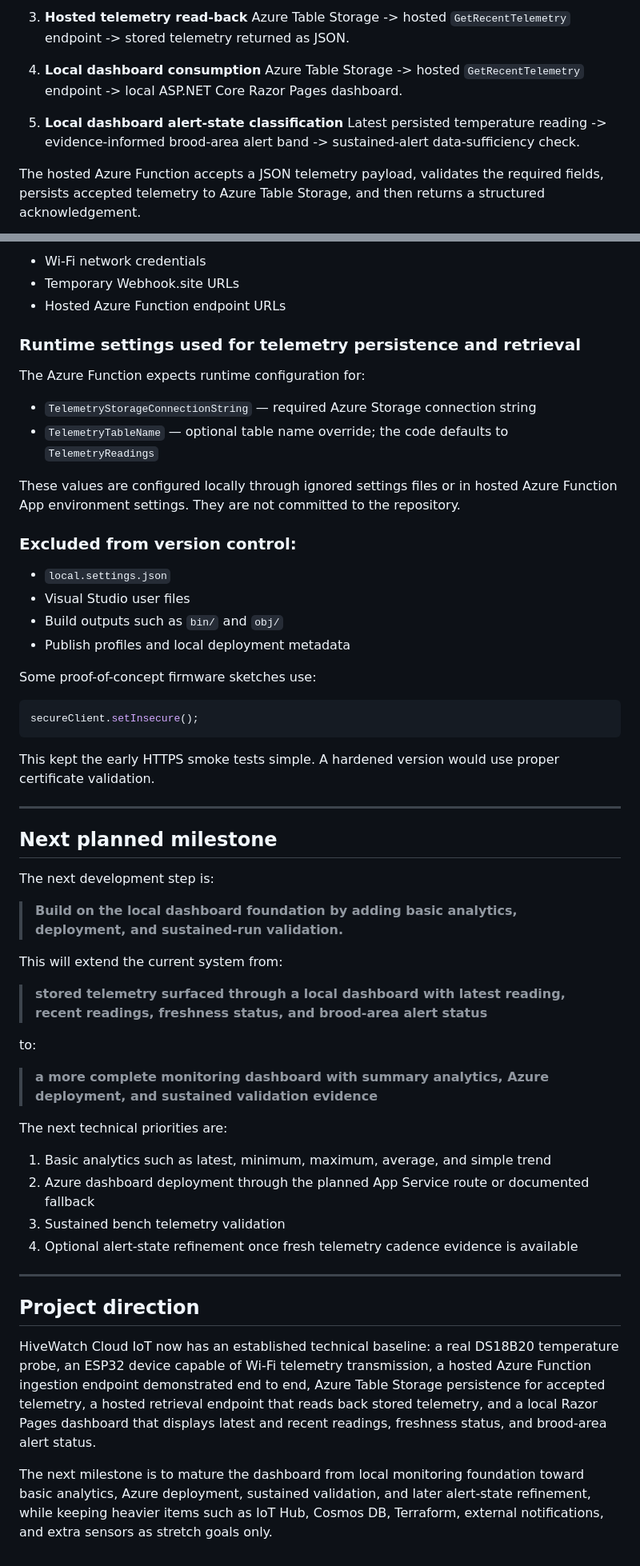
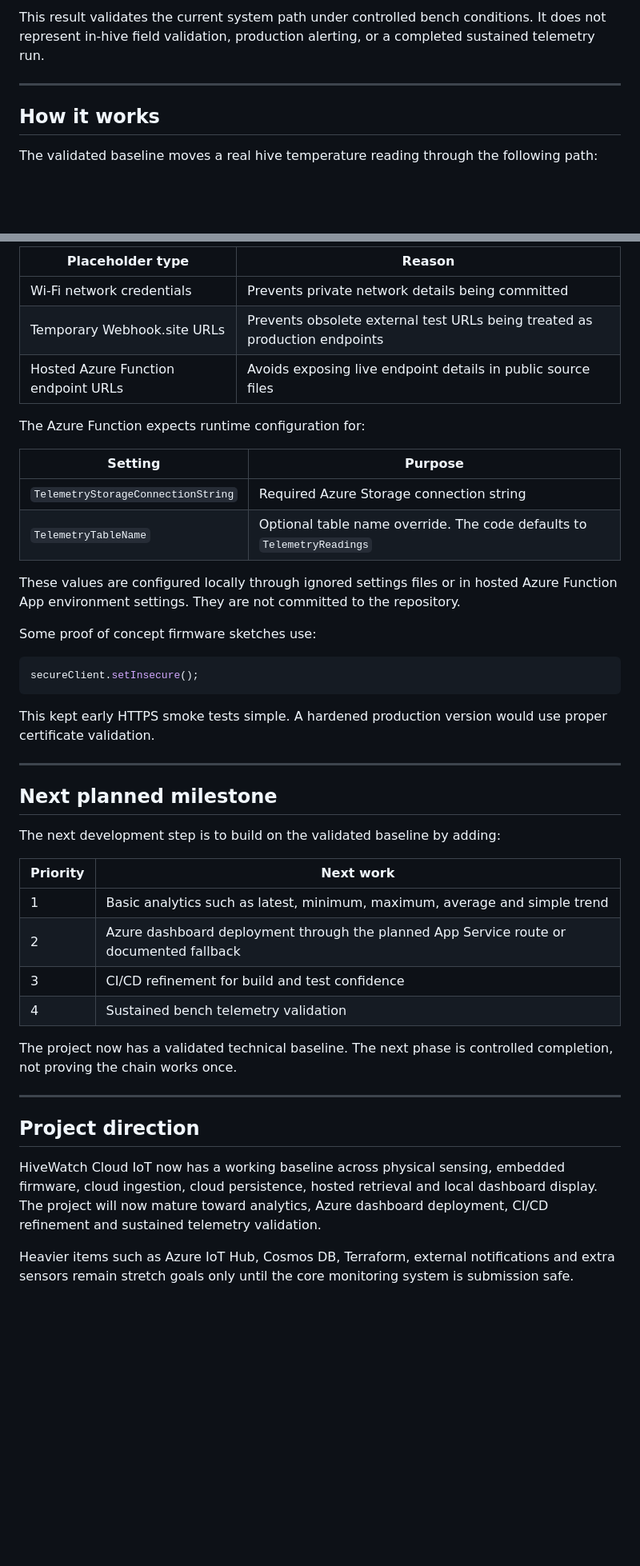
Before and after one commit to sdaly-ie/hivewatch-cloud-iot, a Markdown page: README.md, 2 parts joined by grey strips. Shown at 80% size. Drawn GitHub-style; blank space fills up the shorter version.

Commit message:
Update README for fresh full-chain validation

````diff
--- a/README.md
+++ b/README.md
@@ -27,12 +48,9 @@ The repository currently captures five staged proof-of-concept milestones:
 
-3. **Hosted telemetry read-back**
-   Azure Table Storage -> hosted `GetRecentTelemetry` endpoint -> stored telemetry returned as JSON.
+This result validates the current system path under controlled bench conditions. It does not represent in-hive field validation, production alerting, or a completed sustained telemetry run.
 
-4. **Local dashboard consumption**
-   Azure Table Storage -> hosted `GetRecentTelemetry` endpoint -> local ASP.NET Core Razor Pages dashboard.
+---
 
-5. **Local dashboard alert-state classification**
-   Latest persisted temperature reading -> evidence-informed brood-area alert band -> sustained-alert data-sufficiency check.
+## How it works
 
-The hosted Azure Function accepts a JSON telemetry payload, validates the required fields, persists accepted telemetry to Azure Table Storage, and then returns a structured acknowledgement.
+The validated baseline moves a real hive temperature reading through the following path:
 
@@ -352,59 +318,46 @@ This repository is prepared for public sharing and intentionally excludes local
 
-- Wi-Fi network credentials
-- Temporary Webhook.site URLs
-- Hosted Azure Function endpoint URLs
-
-### Runtime settings used for telemetry persistence and retrieval
+| Placeholder type | Reason |
+|---|---|
+| Wi-Fi network credentials | Prevents private network details being committed |
+| Temporary Webhook.site URLs | Prevents obsolete external test URLs being treated as production endpoints |
+| Hosted Azure Function endpoint URLs | Avoids exposing live endpoint details in public source files |
 
 The Azure Function expects runtime configuration for:
 
-- `TelemetryStorageConnectionString` — required Azure Storage connection string
-- `TelemetryTableName` — optional table name override; the code defaults to `TelemetryReadings`
+| Setting | Purpose |
+|---|---|
+| `TelemetryStorageConnectionString` | Required Azure Storage connection string |
+| `TelemetryTableName` | Optional table name override. The code defaults to `TelemetryReadings` |
 
 These values are configured locally through ignored settings files or in hosted Azure Function App environment settings. They are not committed to the repository.
 
-### Excluded from version control:
-
-- `local.settings.json`
-- Visual Studio user files
-- Build outputs such as `bin/` and `obj/`
-- Publish profiles and local deployment metadata
-
-Some proof-of-concept firmware sketches use:
+Some proof of concept firmware sketches use:
 
 ```cpp
 secureClient.setInsecure();
 ```
 
-This kept the early HTTPS smoke tests simple. A hardened version would use proper certificate validation.
+This kept early HTTPS smoke tests simple. A hardened production version would use proper certificate validation.
 
 ---
 
 ## Next planned milestone
 
-The next development step is:
+The next development step is to build on the validated baseline by adding:
 
-> **Build on the local dashboard foundation by adding basic analytics, deployment, and sustained-run validation.**
+| Priority | Next work |
+|---|---|
+| 1 | Basic analytics such as latest, minimum, maximum, average and simple trend |
+| 2 | Azure dashboard deployment through the planned App Service route or documented fallback |
+| 3 | CI/CD refinement for build and test confidence |
+| 4 | Sustained bench telemetry validation |
 
-This will extend the current system from:
-
-> **stored telemetry surfaced through a local dashboard with latest reading, recent readings, freshness status, and brood-area alert status**
-
-to:
-
-> **a more complete monitoring dashboard with summary analytics, Azure deployment, and sustained validation evidence**
-
-The next technical priorities are:
-
-1. Basic analytics such as latest, minimum, maximum, average, and simple trend
-2. Azure dashboard deployment through the planned App Service route or documented fallback
-3. Sustained bench telemetry validation
-4. Optional alert-state refinement once fresh telemetry cadence evidence is available
+The project now has a validated technical baseline. The next phase is controlled completion, not proving the chain works once.
 
 ---
 
 ## Project direction
 
-HiveWatch Cloud IoT now has an established technical baseline: a real DS18B20 temperature probe, an ESP32 device capable of Wi-Fi telemetry transmission, a hosted Azure Function ingestion endpoint demonstrated end to end, Azure Table Storage persistence for accepted telemetry, a hosted retrieval endpoint that reads back stored telemetry, and a local Razor Pages dashboard that displays latest and recent readings, freshness status, and brood-area alert status.
+HiveWatch Cloud IoT now has a working baseline across physical sensing, embedded firmware, cloud ingestion, cloud persistence, hosted retrieval and local dashboard display. The project will now mature toward analytics, Azure dashboard deployment, CI/CD refinement and sustained telemetry validation.
 
-The next milestone is to mature the dashboard from local monitoring foundation toward basic analytics, Azure deployment, sustained validation, and later alert-state refinement, while keeping heavier items such as IoT Hub, Cosmos DB, Terraform, external notifications, and extra sensors as stretch goals only.
+Heavier items such as Azure IoT Hub, Cosmos DB, Terraform, external notifications and extra sensors remain stretch goals only until the core monitoring system is submission safe.
````
Also changed, not shown: other parts of README.md (+216 -247 lines).
